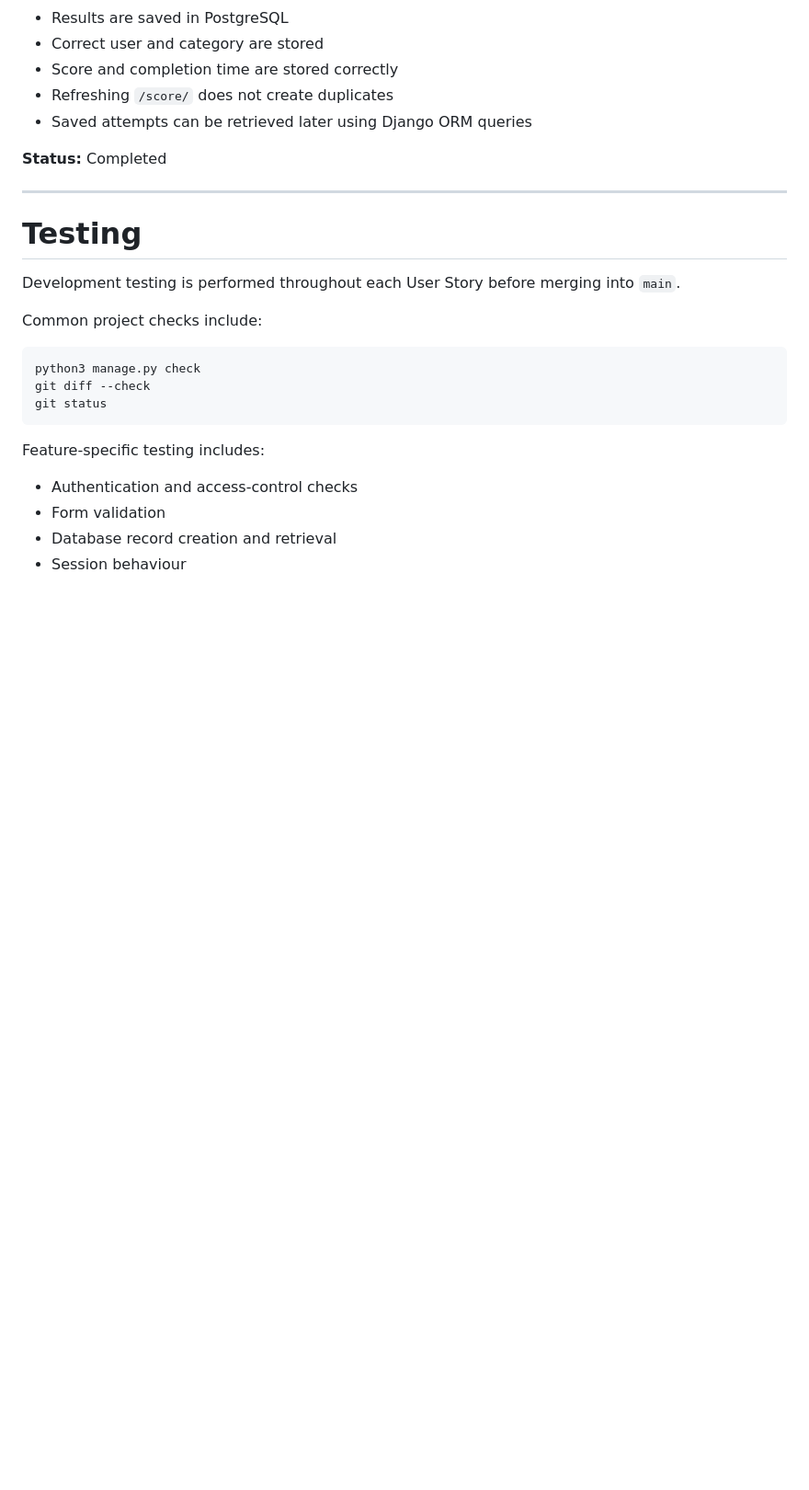
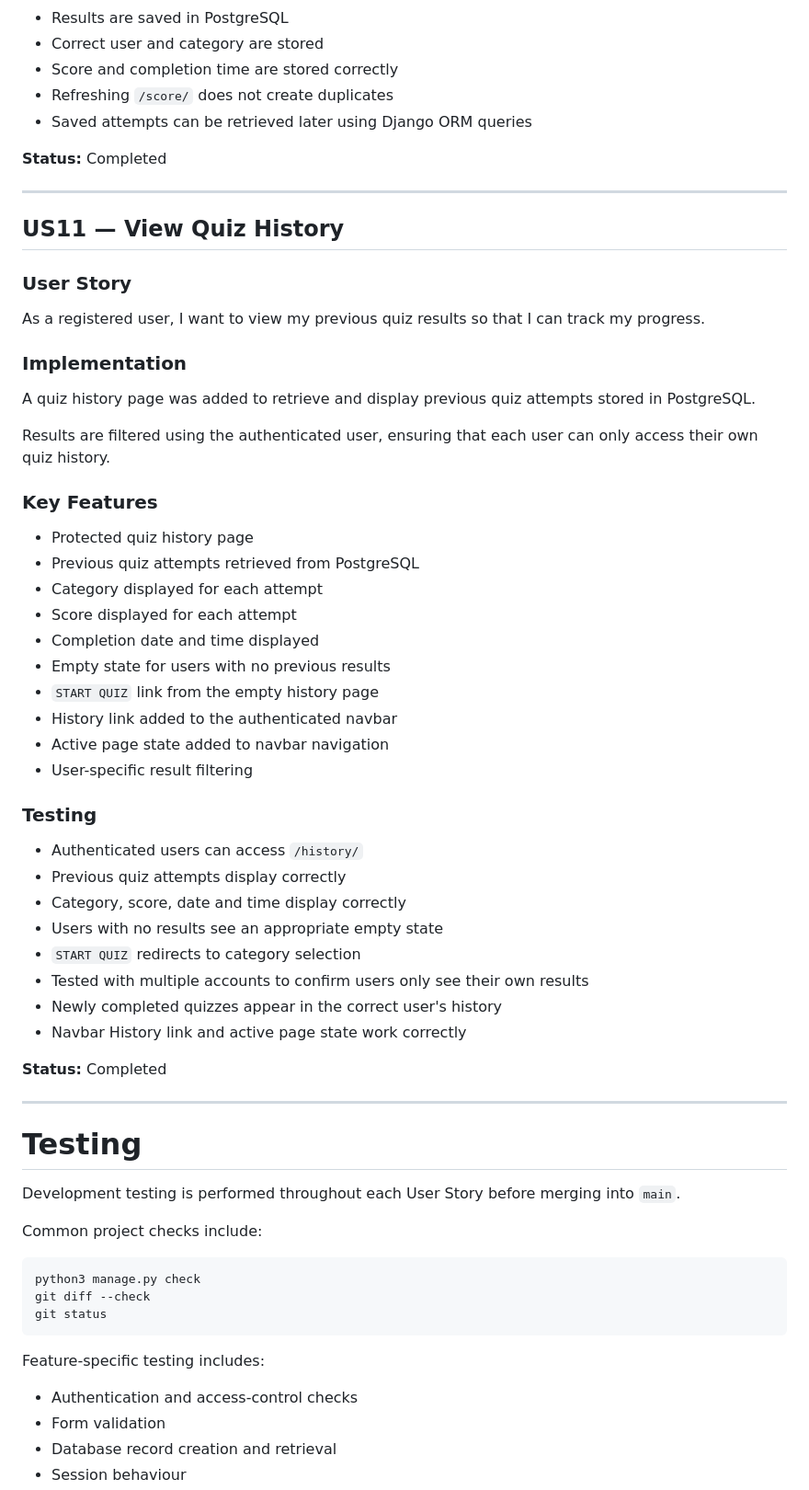
Before and after one commit to 11florin/tachoquiz-backend-django, a Markdown page: README.md, the part around one of its changes. Shown at 92% size. GitHub-like rendering; blank space fills up the shorter version.

Commit message:
Document US11 quiz history

```diff
--- a/README.md
+++ b/README.md
@@ -454,6 +454,46 @@ A session flag prevents duplicate records when the Score page is refreshed.
 
 ---
 
+## US11 — View Quiz History
+
+### User Story
+
+As a registered user, I want to view my previous quiz results so that I can track my progress.
+
+### Implementation
+
+A quiz history page was added to retrieve and display previous quiz attempts stored in PostgreSQL.
+
+Results are filtered using the authenticated user, ensuring that each user can only access their own quiz history.
+
+### Key Features
+
+- Protected quiz history page
+- Previous quiz attempts retrieved from PostgreSQL
+- Category displayed for each attempt
+- Score displayed for each attempt
+- Completion date and time displayed
+- Empty state for users with no previous results
+- `START QUIZ` link from the empty history page
+- History link added to the authenticated navbar
+- Active page state added to navbar navigation
+- User-specific result filtering
+
+### Testing
+
+- Authenticated users can access `/history/`
+- Previous quiz attempts display correctly
+- Category, score, date and time display correctly
+- Users with no results see an appropriate empty state
+- `START QUIZ` redirects to category selection
+- Tested with multiple accounts to confirm users only see their own results
+- Newly completed quizzes appear in the correct user's history
+- Navbar History link and active page state work correctly
+
+**Status:** Completed
+
+---
+
 # Testing
 
 Development testing is performed throughout each User Story before merging into `main`.
```
Also changed, not shown: other parts of README.md (+6 -0 lines).
